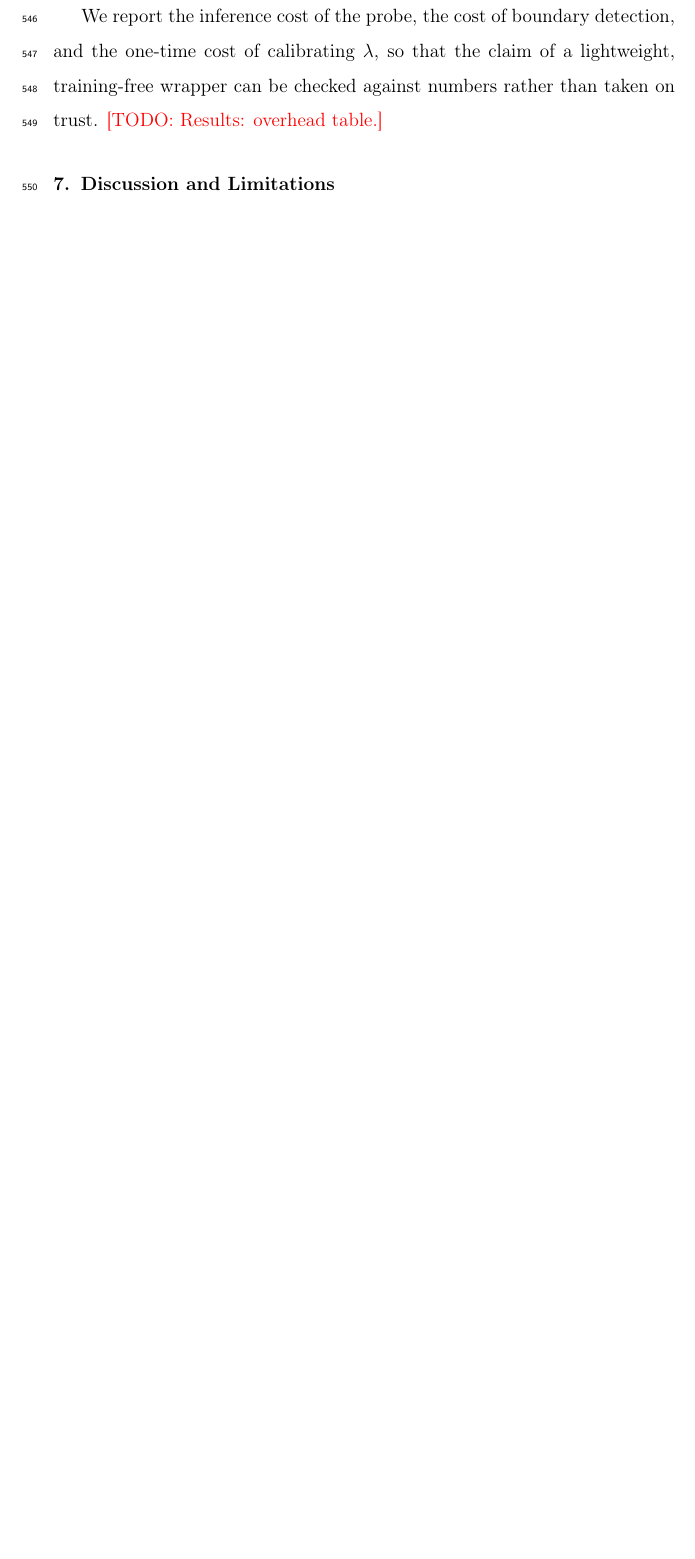
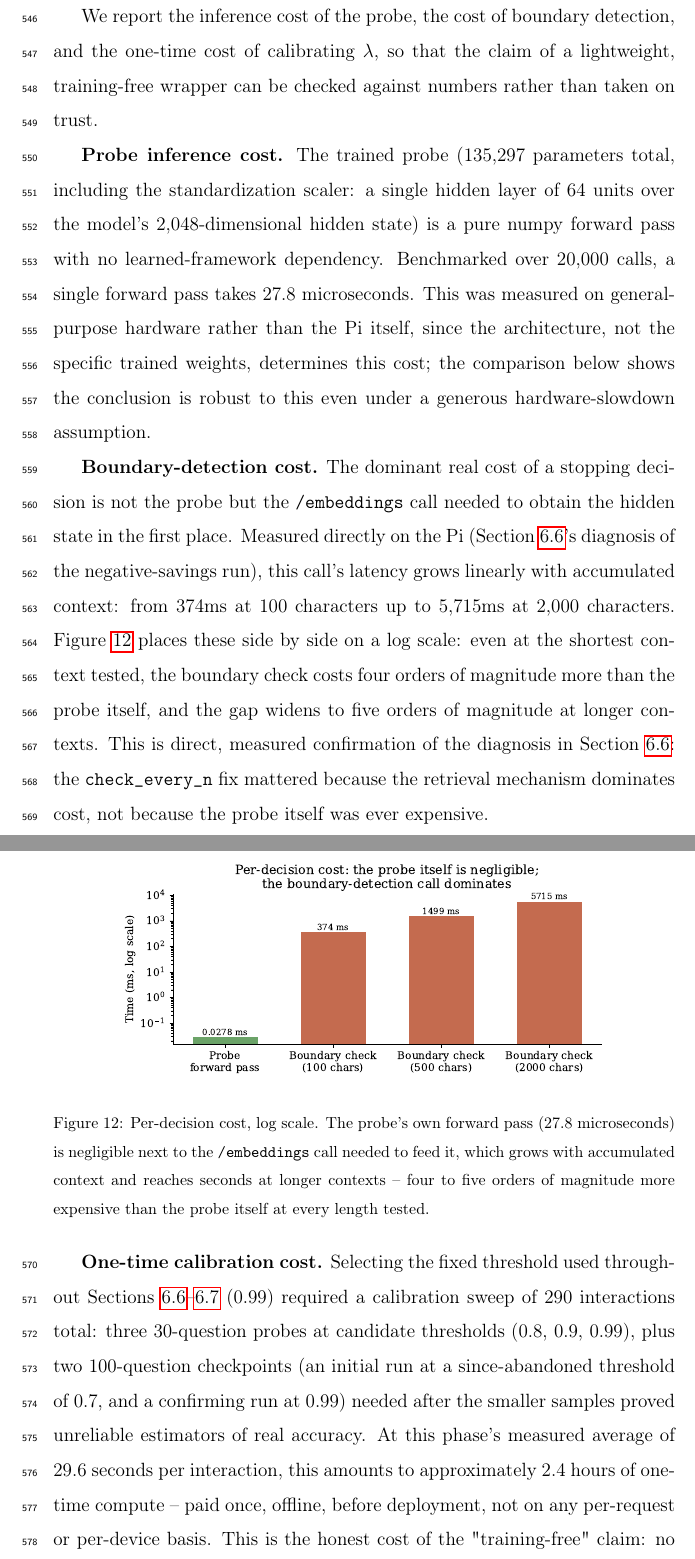
Before and after one commit to toomanaa/edge-llm-stopping, a LaTeX paper (paper/main.tex): part of page 32 of 33 before the commit and two parts of pages 32 and 33 of 35 after it, the two joined at a grey line, cut so that both start at the same text, the shorter picture padded with empty space. Compiled offline with pdfLaTeX.

Commit message:
E4 complete: probe cost 27.8us vs boundary-check cost up to 5.7s, calibration cost tallied - all empirical sections done

```diff
--- a/paper/main.tex
+++ b/paper/main.tex
@@ -909,7 +909,55 @@ We report the inference cost of the probe, the cost of boundary detection,
 and the one-time cost of calibrating $\lambda$, so that the claim of a
 lightweight, training-free wrapper can be checked against numbers rather
 than taken on trust.
-\todo{Results: overhead table.}
+
+\textbf{Probe inference cost.} The trained probe (135{,}297 parameters
+total, including the standardization scaler: a single hidden layer of
+64 units over the model's 2{,}048-dimensional hidden state) is a pure
+numpy forward pass with no learned-framework dependency. Benchmarked
+over 20{,}000 calls, a single forward pass takes 27.8 microseconds.
+This was measured on general-purpose hardware rather than the Pi
+itself, since the architecture, not the specific trained weights,
+determines this cost; the comparison below shows the conclusion is
+robust to this even under a generous hardware-slowdown assumption.
+
+\textbf{Boundary-detection cost.} The dominant real cost of a stopping
+decision is not the probe but the \texttt{/embeddings} call needed to
+obtain the hidden state in the first place. Measured directly on the
+Pi (Section~\ref{sec:e2}'s diagnosis of the negative-savings run),
+this call's latency grows linearly with accumulated context: from
+374ms at 100 characters up to 5{,}715ms at 2{,}000 characters.
+Figure~\ref{fig:e4-overhead} places these side by side on a log scale:
+even at the shortest context tested, the boundary check costs four
+orders of magnitude more than the probe itself, and the gap widens to
+five orders of magnitude at longer contexts. This is direct,
+measured confirmation of the diagnosis in Section~\ref{sec:e2}: the
+\texttt{check\_every\_n} fix mattered because the retrieval mechanism
+dominates cost, not because the probe itself was ever expensive.
+
+\begin{figure}[t]
+\centering
+\includegraphics[width=0.8\linewidth]{figures/fig_e4_overhead.pdf}
+\caption{Per-decision cost, log scale. The probe's own forward pass
+(27.8 microseconds) is negligible next to the \texttt{/embeddings}
+call needed to feed it, which grows with accumulated context and
+reaches seconds at longer contexts -- four to five orders of magnitude
+more expensive than the probe itself at every length tested.}
+\label{fig:e4-overhead}
+\end{figure}
+
+\textbf{One-time calibration cost.} Selecting the fixed threshold used
+throughout Sections~\ref{sec:e2}--\ref{sec:e3} (0.99) required a
+calibration sweep of 290 interactions total: three 30-question probes
+at candidate thresholds (0.8, 0.9, 0.99), plus two 100-question
+checkpoints (an initial run at a since-abandoned threshold of 0.7, and
+a confirming run at 0.99) needed after the smaller samples proved
+unreliable estimators of real accuracy. At this phase's measured
+average of 29.6 seconds per interaction, this amounts to approximately
+2.4 hours of one-time compute -- paid once, offline, before
+deployment, not on any per-request or per-device basis. This is the
+honest cost of the "training-free" claim: no gradient-based training
+occurs, but a real, disclosed calibration pass is still required to
+select the operating threshold.
 
 %% =====================================================================
 \section{Discussion and Limitations}
```
Also changed, not shown: docs/lab-notebook.md (+41 -0 lines), README.md, figures/fig_e4_overhead.pdf (added), figures/fig_e4_overhead.png (added).
